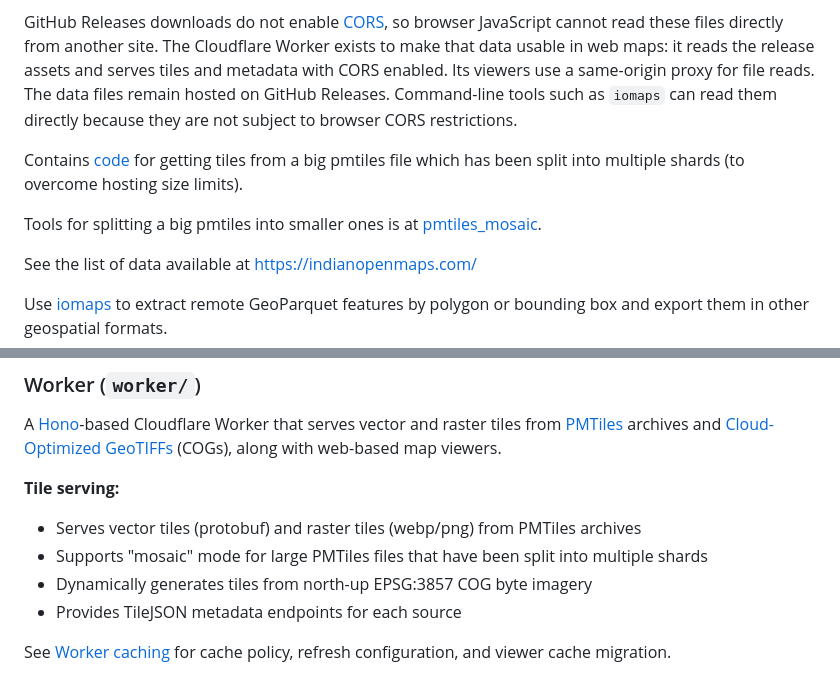
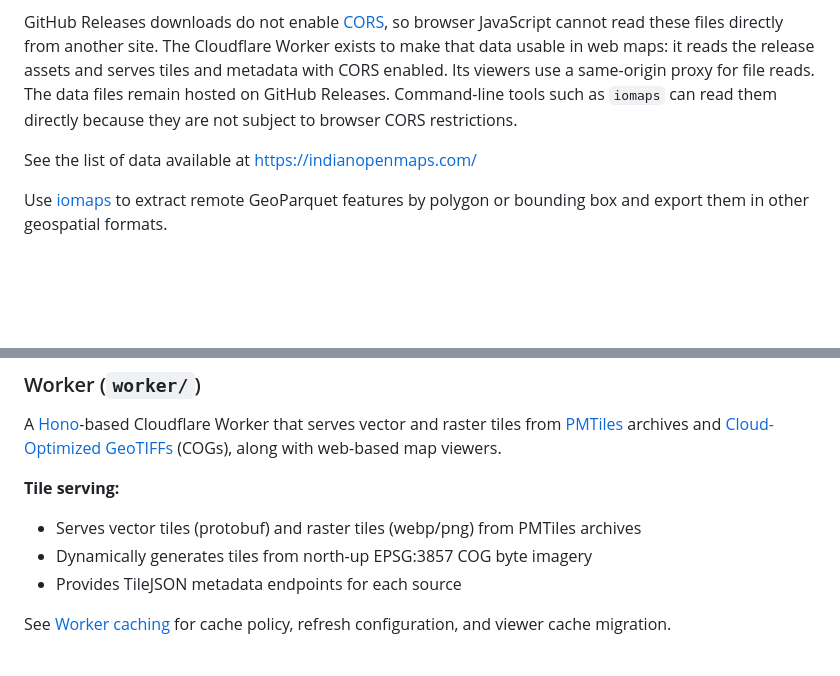
Before and after one commit to ramSeraph/indianopenmaps, a Markdown page: README.md, 2 parts joined by grey strips. Drawn GitHub-style; blank space fills up the shorter version.

```diff
--- a/README.md
+++ b/README.md
@@ -22,10 +22,6 @@ proxy for file reads. The data files remain hosted on GitHub Releases.
 Command-line tools such as `iomaps` can read
 them directly because they are not subject to browser CORS restrictions.
 
-Contains [code](https://github.com/ramSeraph/indianopenmaps/blob/main/worker/src/mosaic_handler.js) for getting tiles from a big pmtiles file which has been split into multiple shards (to overcome hosting size limits).
-
-Tools for splitting a big pmtiles into smaller ones is at [pmtiles_mosaic](https://github.com/ramSeraph/pmtiles_mosaic).
-
 See the list of data available at https://indianopenmaps.com/
 
 Use [iomaps](https://github.com/ramSeraph/indianopenmaps/tree/main/python) to extract remote GeoParquet features by polygon or bounding box and export them in other geospatial formats.
@@ -41,7 +37,6 @@ A [Hono](https://hono.dev/)-based Cloudflare Worker that serves vector and raste
 **Tile serving:**
 
 - Serves vector tiles (protobuf) and raster tiles (webp/png) from PMTiles archives
-- Supports "mosaic" mode for large PMTiles files that have been split into multiple shards
 - Dynamically generates tiles from north-up EPSG:3857 COG byte imagery
 - Provides TileJSON metadata endpoints for each source
 
```
Also changed, not shown: other parts of README.md (+0 -52 lines), AGENTS.md (+10 -0 lines).
